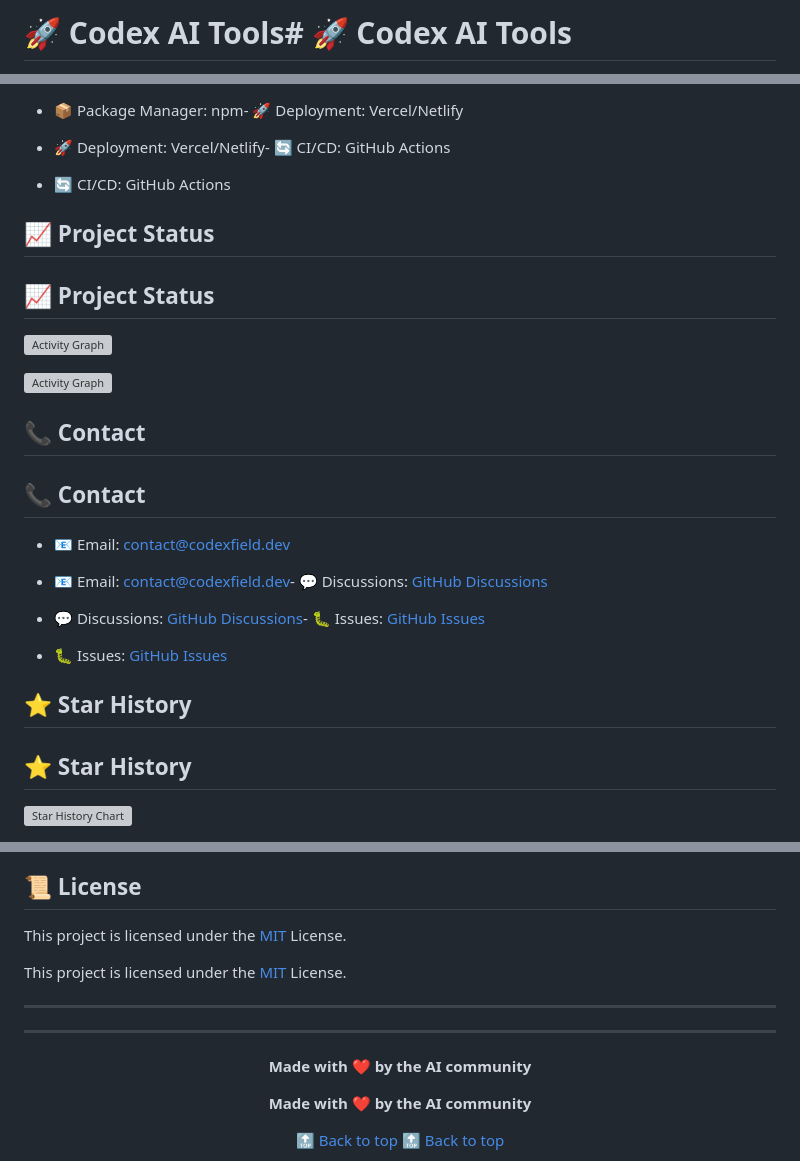
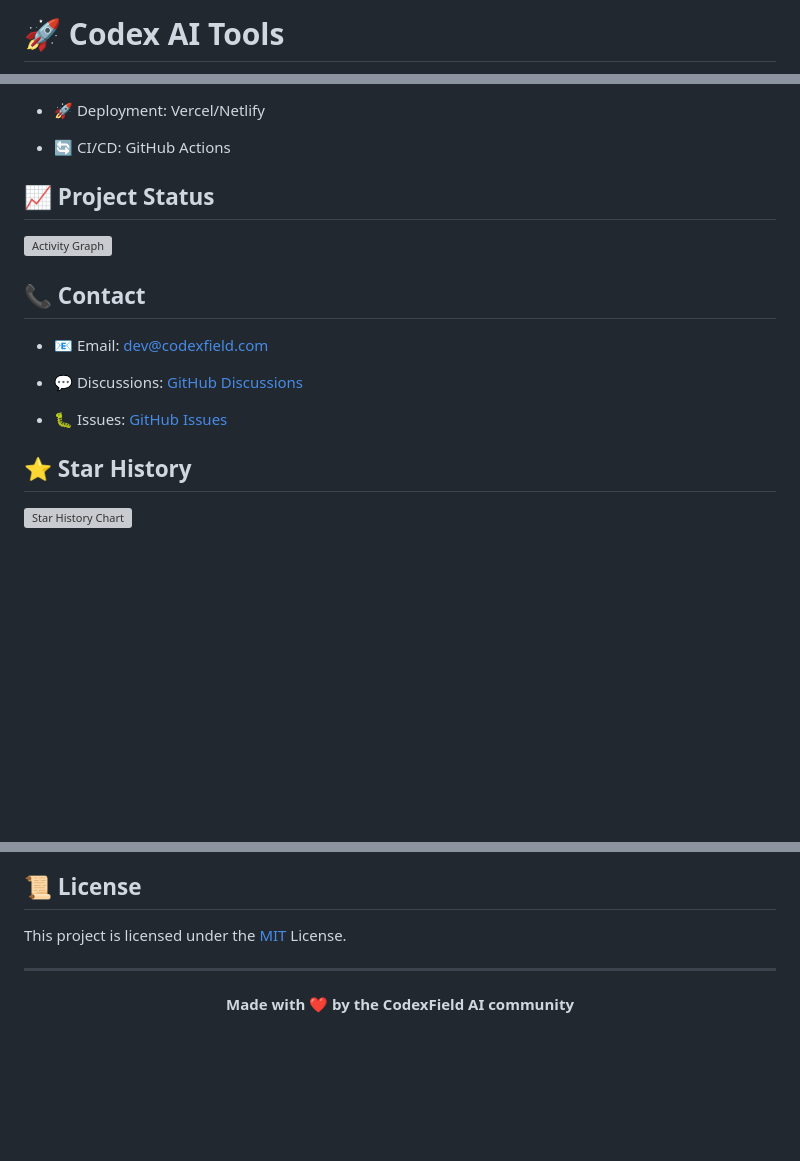
Before and after one commit to codexfield/codex-ai-tools, a Markdown page: README.md, 3 parts joined by grey strips. Drawn GitHub-style; blank space fills up the shorter version; grey boxes are pictures that could not be loaded.

```diff
--- a/README.md
+++ b/README.md
@@ -1,3 +1,3 @@
-# 🚀 Codex AI Tools# 🚀 Codex AI Tools
+# 🚀 Codex AI Tools
 
 
@@ -232,32 +165,20 @@ All tools are responsive and support:- 📱 Smartphones
 
-- 📦 Package Manager: npm- 🚀 Deployment: Vercel/Netlify
-
-- 🚀 Deployment: Vercel/Netlify- 🔄 CI/CD: GitHub Actions
+- 🚀 Deployment: Vercel/Netlify
 
 - 🔄 CI/CD: GitHub Actions
 
 ## 📈 Project Status
 
-## 📈 Project Status
-
-![Activity Graph](https://activity-graph.herokuapp.com/graph?username=codexfield&theme=minimal)
-
 ![Activity Graph](https://activity-graph.herokuapp.com/graph?username=codexfield&theme=minimal)
 
 ## 📞 Contact
 
-## 📞 Contact
+- 📧 Email: [dev@codexfield.com](mailto:dev@codexfield.com)
 
-- 📧 Email: [contact@codexfield.dev](mailto:contact@codexfield.dev)
-
-- 📧 Email: [contact@codexfield.dev](mailto:contact@codexfield.dev)- 💬 Discussions: [GitHub Discussions](https://github.com/codexfield/codex-ai-tools/discussions)
-
-- 💬 Discussions: [GitHub Discussions](https://github.com/codexfield/codex-ai-tools/discussions)- 🐛 Issues: [GitHub Issues](https://github.com/codexfield/codex-ai-tools/issues)
+- 💬 Discussions: [GitHub Discussions](https://github.com/codexfield/codex-ai-tools/discussions)
 
 - 🐛 Issues: [GitHub Issues](https://github.com/codexfield/codex-ai-tools/issues)
 
 ## ⭐ Star History
 
-## ⭐ Star History
-
 [![Star History Chart](https://api.star-history.com/svg?repos=codexfield/codex-ai-tools&type=Date)](https://star-history.com/#codexfield/codex-ai-tools&Date)
@@ -270,21 +187,12 @@ All tools are responsive and support:- 📱 Smartphones
 
 This project is licensed under the [MIT](LICENSE) License.
 
-This project is licensed under the [MIT](LICENSE) License.
-
----
-
 ---
 
 <div align="center">
 
-<div align="center">
+**Made with ❤️ by the CodexField AI community**
 
-**Made with ❤️ by the AI community**
-
-**Made with ❤️ by the AI community**
-
-[🔝 Back to top](#-codex-ai-tools)
 [🔝 Back to top](#-codex-ai-tools)
 
 </div>
```
Also changed, not shown: other parts of README.md (+38 -109 lines).
